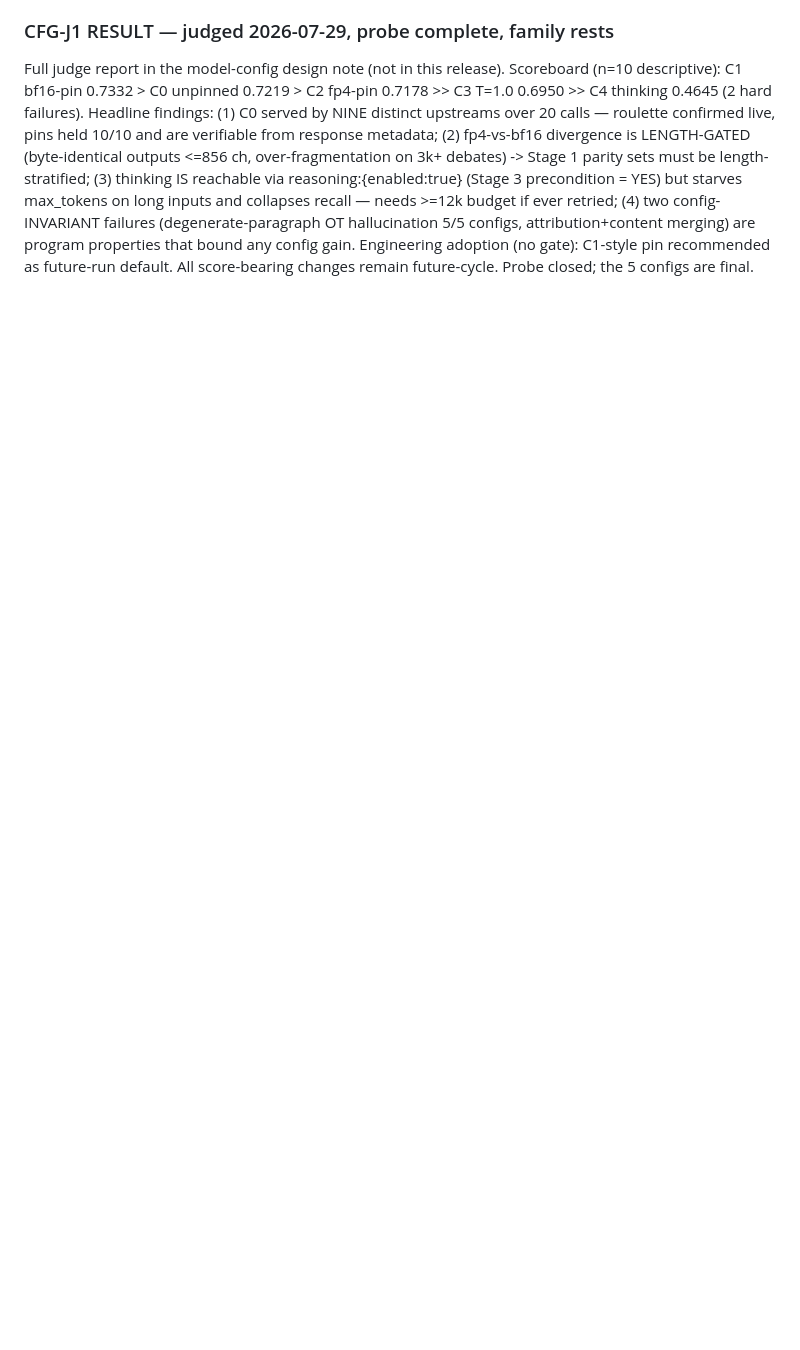
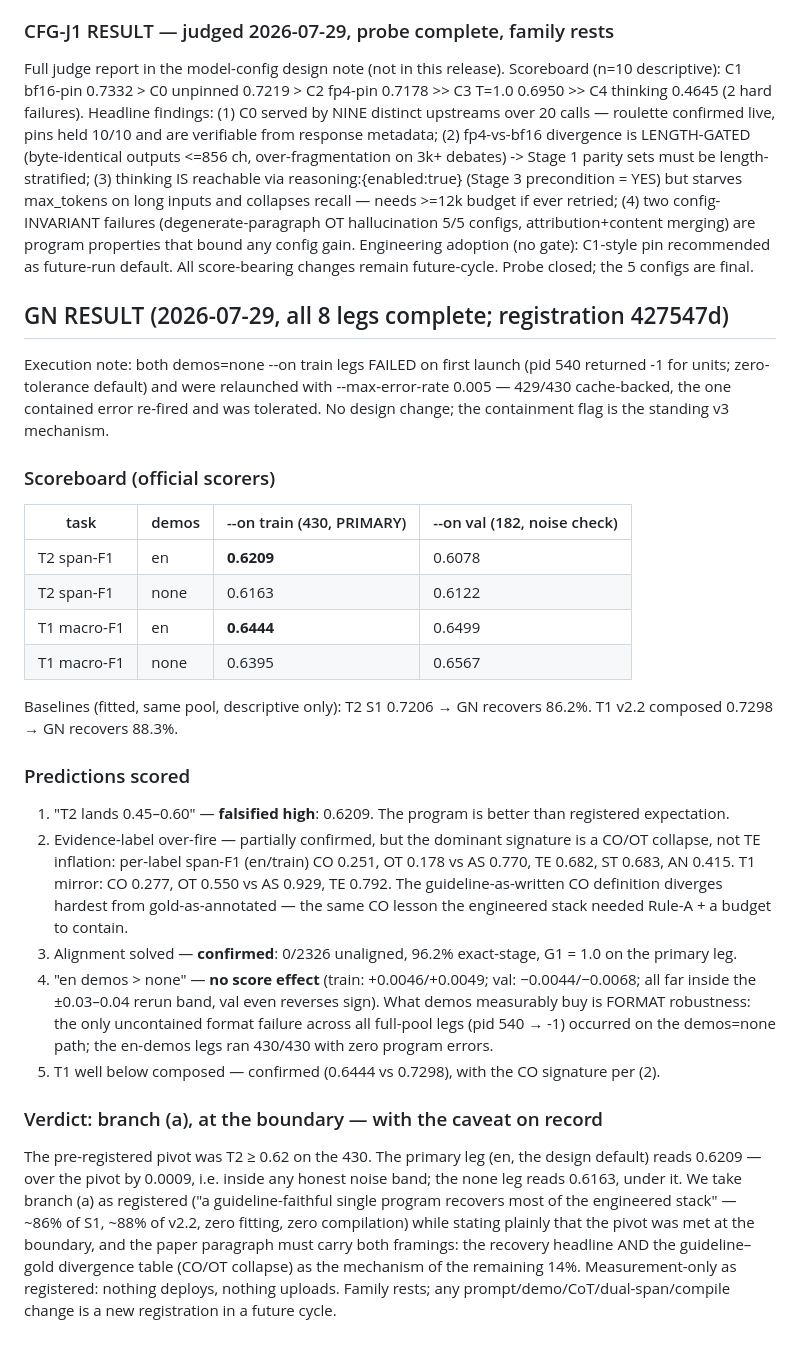
Before and after one commit to Salah-Sal/daleel2026-salahabdo, a Markdown page: shared-task/CREATIVE_HEADROOM_RESEARCH.md, the part around the change. Rendered like a GitHub page; blank space fills up the shorter version.

Commit message:
GN result: all 8 legs, verdict branch (a) at the boundary (T2 en/430 = 0.6209)
- 8 experiment dirs (6 COMPLETED, 2 FAILED-then-relaunched with
  --max-error-rate 0.005), configs/metrics/provenance only.
- Ledger: GN RESULT block — recovers 86.2% of S1 / 88.3% of v2.2 with
  zero fitting; CO/OT collapse is the guideline-gold divergence
  mechanism; en demos buy format robustness, not score.
- Measurement-only as registered: nothing deploys, nothing uploads.

```diff
--- a/shared-task/CREATIVE_HEADROOM_RESEARCH.md
+++ b/shared-task/CREATIVE_HEADROOM_RESEARCH.md
@@ -853,3 +853,57 @@ configs, attribution+content merging) are program properties that
 bound any config gain. Engineering adoption (no gate): C1-style pin
 recommended as future-run default. All score-bearing changes remain
 future-cycle. Probe closed; the 5 configs are final.
+
+## GN RESULT (2026-07-29, all 8 legs complete; registration 427547d)
+
+Execution note: both demos=none --on train legs FAILED on first launch
+(pid 540 returned -1 for units; zero-tolerance default) and were
+relaunched with --max-error-rate 0.005 — 429/430 cache-backed, the one
+contained error re-fired and was tolerated. No design change; the
+containment flag is the standing v3 mechanism.
+
+### Scoreboard (official scorers)
+| task | demos | --on train (430, PRIMARY) | --on val (182, noise check) |
+|---|---|---|---|
+| T2 span-F1 | en   | **0.6209** | 0.6078 |
+| T2 span-F1 | none | 0.6163 | 0.6122 |
+| T1 macro-F1 | en  | **0.6444** | 0.6499 |
+| T1 macro-F1 | none | 0.6395 | 0.6567 |
+
+Baselines (fitted, same pool, descriptive only): T2 S1 0.7206 → GN
+recovers 86.2%. T1 v2.2 composed 0.7298 → GN recovers 88.3%.
+
+### Predictions scored
+1. "T2 lands 0.45–0.60" — **falsified high**: 0.6209. The program is
+   better than registered expectation.
+2. Evidence-label over-fire — partially confirmed, but the dominant
+   signature is a CO/OT collapse, not TE inflation: per-label span-F1
+   (en/train) CO 0.251, OT 0.178 vs AS 0.770, TE 0.682, ST 0.683,
+   AN 0.415. T1 mirror: CO 0.277, OT 0.550 vs AS 0.929, TE 0.792.
+   The guideline-as-written CO definition diverges hardest from
+   gold-as-annotated — the same CO lesson the engineered stack needed
+   Rule-A + a budget to contain.
+3. Alignment solved — **confirmed**: 0/2326 unaligned, 96.2%
+   exact-stage, G1 = 1.0 on the primary leg.
+4. "en demos > none" — **no score effect** (train: +0.0046/+0.0049;
+   val: −0.0044/−0.0068; all far inside the ±0.03–0.04 rerun band, val
+   even reverses sign). What demos measurably buy is FORMAT robustness:
+   the only uncontained format failure across all full-pool legs
+   (pid 540 → -1) occurred on the demos=none path; the en-demos legs
+   ran 430/430 with zero program errors.
+5. T1 well below composed — confirmed (0.6444 vs 0.7298), with the CO
+   signature per (2).
+
+### Verdict: branch (a), at the boundary — with the caveat on record
+The pre-registered pivot was T2 ≥ 0.62 on the 430. The primary leg
+(en, the design default) reads 0.6209 — over the pivot by 0.0009,
+i.e. inside any honest noise band; the none leg reads 0.6163, under
+it. We take branch (a) as registered ("a guideline-faithful single
+program recovers most of the engineered stack" — ~86% of S1, ~88% of
+v2.2, zero fitting, zero compilation) while stating plainly that the
+pivot was met at the boundary, and the paper paragraph must carry
+both framings: the recovery headline AND the guideline–gold divergence
+table (CO/OT collapse) as the mechanism of the remaining 14%.
+Measurement-only as registered: nothing deploys, nothing uploads.
+Family rests; any prompt/demo/CoT/dual-span/compile change is a new
+registration in a future cycle.
```
